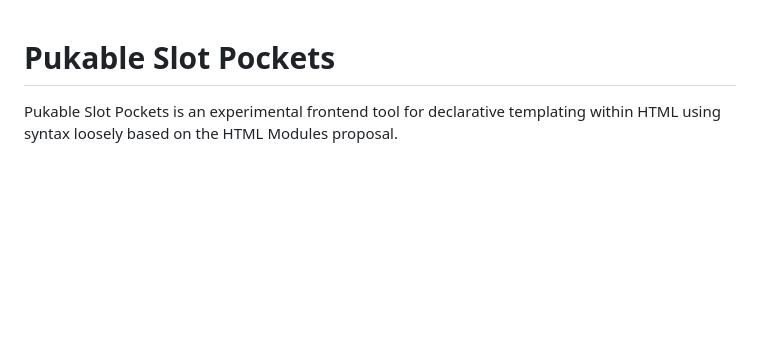
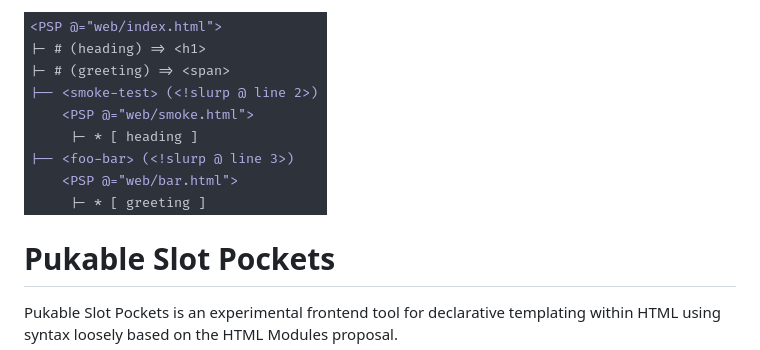
Before and after one commit to cayal/psp, a Markdown page: README.md, the part around the change. Drawn GitHub-style; pictures changed too: docs/psp-structure.png (added); blank space fills up the shorter version.

```diff
--- a/README.md
+++ b/README.md
@@ -1,3 +1,4 @@
+![Demonstration of file structure with slots](docs/psp-structure.png)
 # Pukable Slot Pockets
 Pukable Slot Pockets is an experimental frontend tool for declarative templating within HTML using syntax loosely based on the HTML Modules proposal.
 
```
